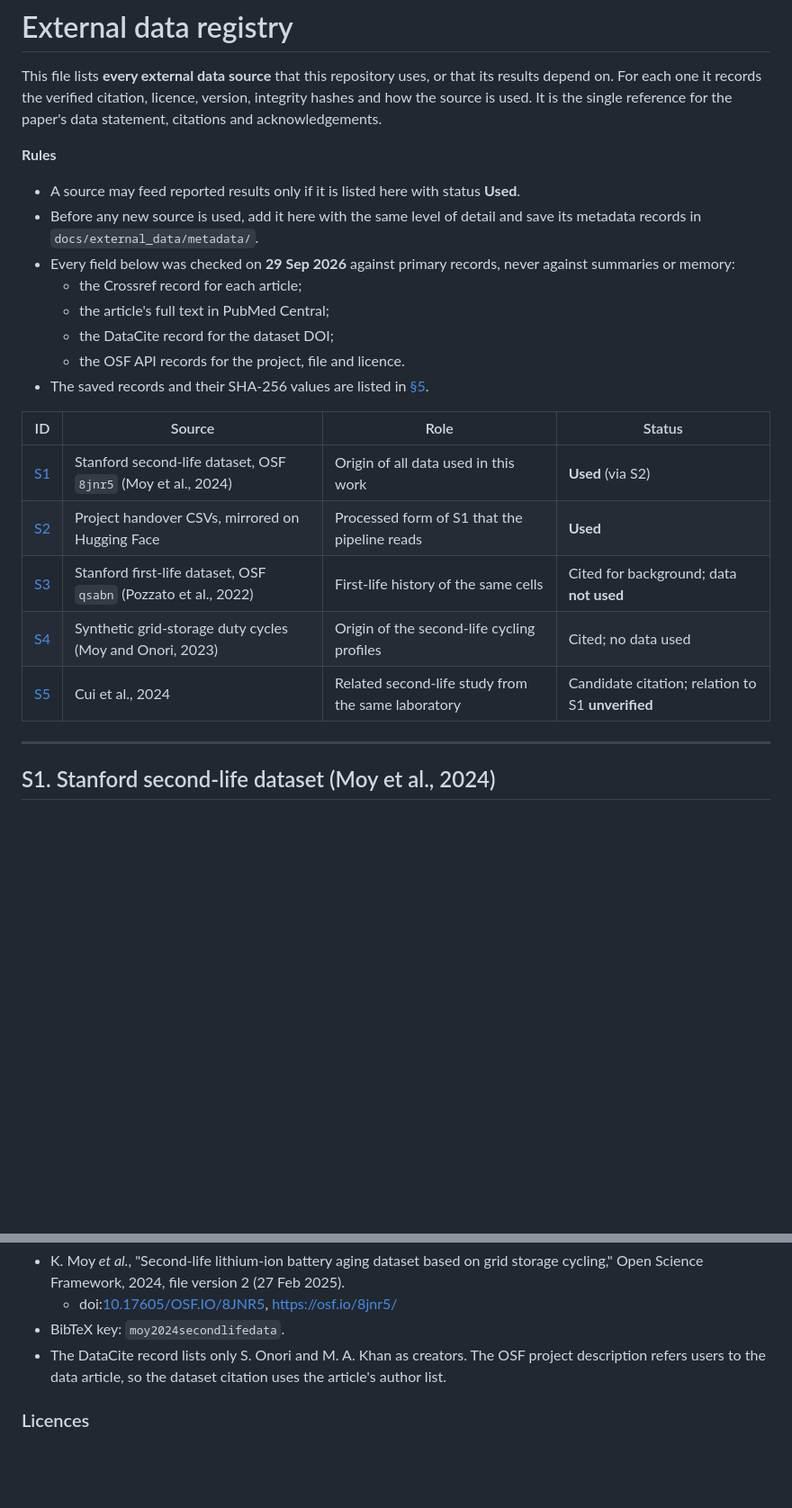
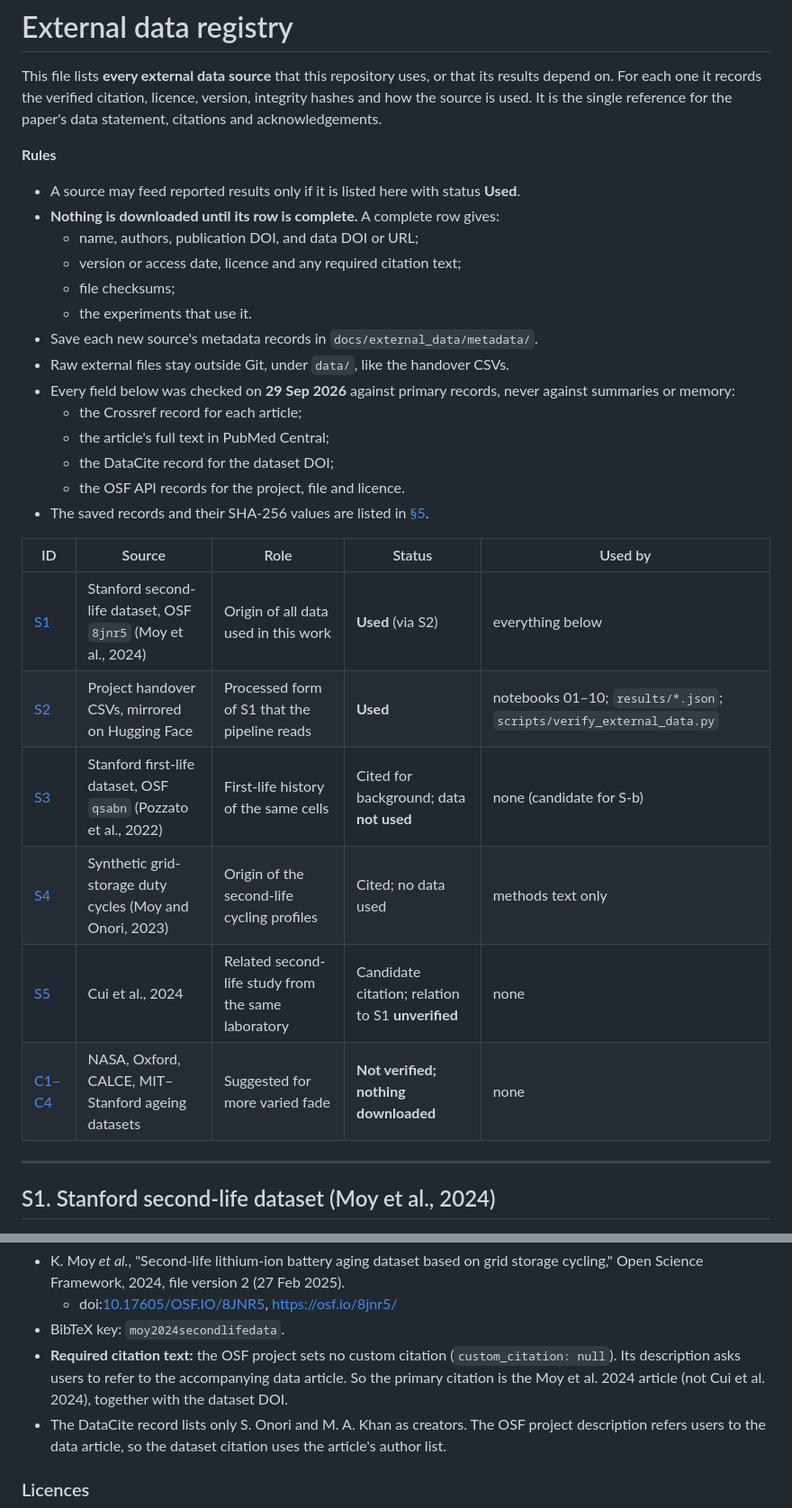
Before and after one commit to TarunSitaraman/residual-tft-ewc, a Markdown page: docs/EXTERNAL_DATA.md, 2 parts joined by grey strips. Shown at 90% size. Rendered like a GitHub page; blank space fills up the shorter version.

Commit message:
External data register: download rule, usage column, citation text, unverified candidates

```diff
--- a/docs/EXTERNAL_DATA.md
+++ b/docs/EXTERNAL_DATA.md
@@ -4,7 +4,13 @@ This file lists **every external data source** that this repository uses, or tha
 
 **Rules**
 - A source may feed reported results only if it is listed here with status **Used**.
-- Before any new source is used, add it here with the same level of detail and save its metadata records in `docs/external_data/metadata/`.
+- **Nothing is downloaded until its row is complete.** A complete row gives:
+  - name, authors, publication DOI, and data DOI or URL;
+  - version or access date, licence and any required citation text;
+  - file checksums;
+  - the experiments that use it.
+- Save each new source's metadata records in `docs/external_data/metadata/`.
+- Raw external files stay outside Git, under `data/`, like the handover CSVs.
 - Every field below was checked on **29 Sep 2026** against primary records, never against summaries or memory:
   - the Crossref record for each article;
   - the article's full text in PubMed Central;
@@ -12,13 +18,14 @@ This file lists **every external data source** that this repository uses, or tha
   - the OSF API records for the project, file and licence.
 - The saved records and their SHA-256 values are listed in [§5](#5-evidence-saved-in-this-repository).
 
-| ID | Source | Role | Status |
-|---|---|---|---|
-| [S1](#s1-stanford-second-life-dataset-moy-et-al-2024) | Stanford second-life dataset, OSF `8jnr5` (Moy et al., 2024) | Origin of all data used in this work | **Used** (via S2) |
-| [S2](#s2-project-handover-and-its-hugging-face-mirror) | Project handover CSVs, mirrored on Hugging Face | Processed form of S1 that the pipeline reads | **Used** |
-| [S3](#s3-first-life-dataset-pozzato-et-al-2022) | Stanford first-life dataset, OSF `qsabn` (Pozzato et al., 2022) | First-life history of the same cells | Cited for background; data **not used** |
-| [S4](#s4-synthetic-duty-cycles-moy-and-onori-2023) | Synthetic grid-storage duty cycles (Moy and Onori, 2023) | Origin of the second-life cycling profiles | Cited; no data used |
-| [S5](#s5-cui-et-al-2024) | Cui et al., 2024 | Related second-life study from the same laboratory | Candidate citation; relation to S1 **unverified** |
+| ID | Source | Role | Status | Used by |
+|---|---|---|---|---|
+| [S1](#s1-stanford-second-life-dataset-moy-et-al-2024) | Stanford second-life dataset, OSF `8jnr5` (Moy et al., 2024) | Origin of all data used in this work | **Used** (via S2) | everything below |
+| [S2](#s2-project-handover-and-its-hugging-face-mirror) | Project handover CSVs, mirrored on Hugging Face | Processed form of S1 that the pipeline reads | **Used** | notebooks 01–10; `results/*.json`; `scripts/verify_external_data.py` |
+| [S3](#s3-first-life-dataset-pozzato-et-al-2022) | Stanford first-life dataset, OSF `qsabn` (Pozzato et al., 2022) | First-life history of the same cells | Cited for background; data **not used** | none (candidate for S-b) |
+| [S4](#s4-synthetic-duty-cycles-moy-and-onori-2023) | Synthetic grid-storage duty cycles (Moy and Onori, 2023) | Origin of the second-life cycling profiles | Cited; no data used | methods text only |
+| [S5](#s5-cui-et-al-2024) | Cui et al., 2024 | Related second-life study from the same laboratory | Candidate citation; relation to S1 **unverified** | none |
+| [C1–C4](#candidates-not-verified-nothing-downloaded) | NASA, Oxford, CALCE, MIT–Stanford ageing datasets | Suggested for more varied fade | **Not verified; nothing downloaded** | none |
 
 ---
 
@@ -42,6 +49,7 @@ This file lists **every external data source** that this repository uses, or tha
 - K. Moy *et al.*, "Second-life lithium-ion battery aging dataset based on grid storage cycling," Open Science Framework, 2024, file version 2 (27 Feb 2025).
   - doi:[10.17605/OSF.IO/8JNR5](https://doi.org/10.17605/OSF.IO/8JNR5), https://osf.io/8jnr5/
 - BibTeX key: `moy2024secondlifedata`.
+- **Required citation text:** the OSF project sets no custom citation (`custom_citation: null`). Its description asks users to refer to the accompanying data article. So the primary citation is the Moy et al. 2024 article (not Cui et al. 2024), together with the dataset DOI.
 - The DataCite record lists only S. Onori and M. A. Khan as creators. The OSF project description refers users to the data article, so the dataset citation uses the article's author list.
 
 ### Licences
```
Also changed, not shown: other parts of docs/EXTERNAL_DATA.md (+11 -0 lines).
